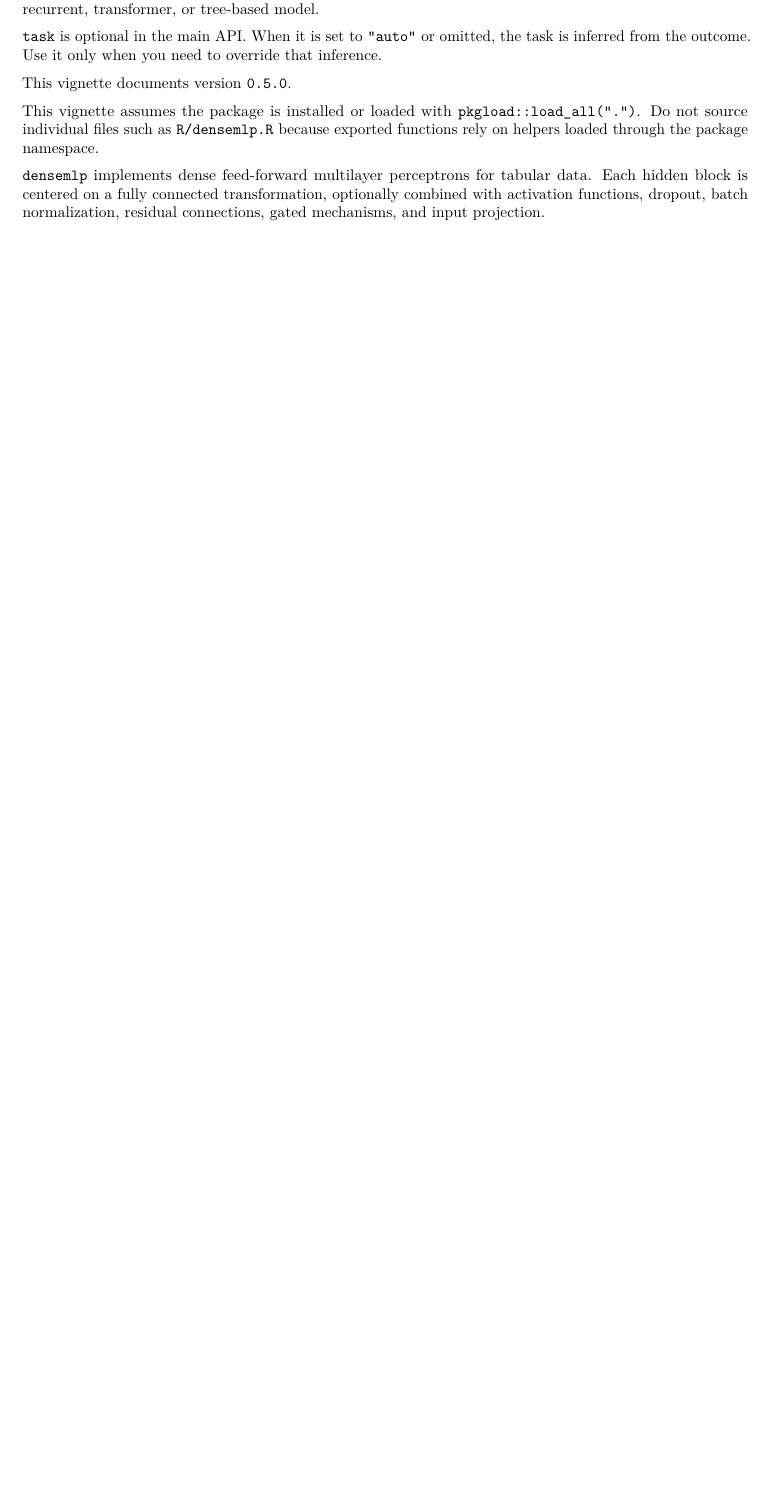
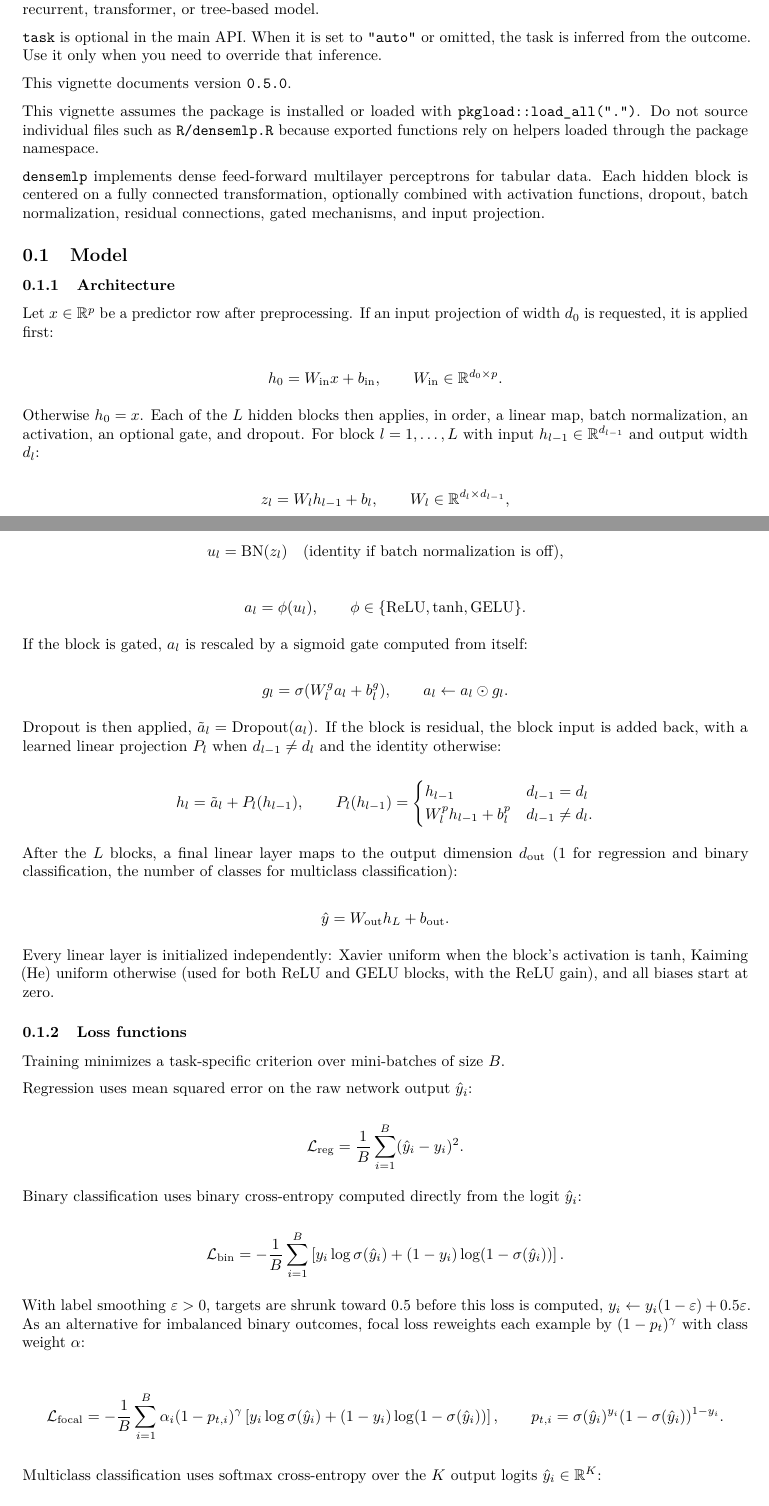
Before and after one commit to ielbadisy/densemlp, an R Markdown document (vignettes/getting-started.Rmd): part of page 1 of 3 before the commit and two parts of pages 1 and 2 of 4 after it, the two joined at a grey line, cut so that both start at the same text, the shorter picture padded with empty space. Rendered offline with R 4.5, knitr and Pandoc, then LaTeX, with nearby package versions.

Commit message:
Add architecture and training math formulas to the vignette
Adds a Model section covering the dense/residual/gated block forward
pass, loss functions per task (MSE for regression; BCE-with-logits,
label-smoothed, and focal variants for binary; softmax cross-entropy
for multiclass), and optimization (Adam/SGD, weight decay, gradient
clipping, LR schedules, early stopping), grounded directly in
R/model_torch.R and R/training.R.

```diff
--- a/vignettes/getting-started.Rmd
+++ b/vignettes/getting-started.Rmd
@@ -54,3 +54,92 @@
 data. Each hidden block is centered on a fully connected transformation,
 optionally combined with activation functions, dropout, batch normalization,
 residual connections, gated mechanisms, and input projection.
+
+## Model
+
+### Architecture
+
+Let $x \in \mathbb{R}^{p}$ be a predictor row after preprocessing. If an input
+projection of width $d_0$ is requested, it is applied first:
+
+$$
+h_0 = W_{\text{in}} x + b_{\text{in}}, \qquad W_{\text{in}} \in \mathbb{R}^{d_0 \times p}.
+$$
+
+Otherwise $h_0 = x$. Each of the $L$ hidden blocks then applies, in order,
+a linear map, batch normalization, an activation, an optional gate, and
+dropout. For block $l = 1, \dots, L$ with input $h_{l-1} \in \mathbb{R}^{d_{l-1}}$
+and output width $d_l$:
+
+$$
+z_l = W_l h_{l-1} + b_l, \qquad W_l \in \mathbb{R}^{d_l \times d_{l-1}},
+$$
+
+$$
+u_l = \mathrm{BN}(z_l) \quad \text{(identity if batch normalization is off)},
+$$
+
+$$
+a_l = \phi(u_l), \qquad \phi \in \{\mathrm{ReLU}, \tanh, \mathrm{GELU}\}.
+$$
+
+If the block is gated, $a_l$ is rescaled by a sigmoid gate computed from
+itself:
+
+$$
+g_l = \sigma(W_l^{g} a_l + b_l^{g}), \qquad a_l \leftarrow a_l \odot g_l.
+$$
+
+Dropout is then applied, $\tilde a_l = \mathrm{Dropout}(a_l)$. If the block is
+residual, the block input is added back, with a learned linear projection
+$P_l$ when $d_{l-1} \neq d_l$ and the identity otherwise:
+
+$$
+h_l = \tilde a_l + P_l(h_{l-1}), \qquad
+P_l(h_{l-1}) = \begin{cases} h_{l-1} & d_{l-1} = d_l \\ W_l^{p} h_{l-1} + b_l^{p} & d_{l-1} \neq d_l. \end{cases}
+$$
+
+After the $L$ blocks, a final linear layer maps to the output dimension
+$d_{\text{out}}$ (1 for regression and binary classification, the number of
+classes for multiclass classification):
+
+$$
+\hat y = W_{\text{out}} h_L + b_{\text{out}}.
+$$
+
+Every linear layer is initialized independently: Xavier uniform when the
+block's activation is $\tanh$, Kaiming (He) uniform otherwise (used for both
+ReLU and GELU blocks, with the ReLU gain), and all biases start at zero.
+
+### Loss functions
+
+Training minimizes a task-specific criterion over mini-batches of size $B$.
+
+Regression uses mean squared error on the raw network output $\hat y_i$:
+
+$$
+\mathcal{L}_{\text{reg}} = \frac{1}{B} \sum_{i=1}^{B} (\hat y_i - y_i)^2.
+$$
+
+Binary classification uses binary cross-entropy computed directly from the
+logit $\hat y_i$:
+
+$$
+\mathcal{L}_{\text{bin}} = -\frac{1}{B} \sum_{i=1}^{B}
+\left[ y_i \log \sigma(\hat y_i) + (1 - y_i) \log(1 - \sigma(\hat y_i)) \right].
+$$
+
+With label smoothing $\varepsilon > 0$, targets are shrunk toward $0.5$ before
+this loss is computed, $y_i \leftarrow y_i(1-\varepsilon) + 0.5\varepsilon$.
+As an alternative for imbalanced binary outcomes, focal loss reweights each
+example by $(1-p_t)^\gamma$ with class weight $\alpha$:
+
+$$
+\mathcal{L}_{\text{focal}} = -\frac{1}{B}\sum_{i=1}^{B}
+\alpha_i (1-p_{t,i})^{\gamma}
+\left[ y_i \log \sigma(\hat y_i) + (1-y_i)\log(1-\sigma(\hat y_i)) \right],
+\qquad p_{t,i} = \sigma(\hat y_i)^{y_i}(1-\sigma(\hat y_i))^{1-y_i}.
+$$
+
+Multiclass classification uses softmax cross-entropy over the $K$ output
+logits $\hat y_i \in \mathbb{R}^K$:
```
Also changed, not shown: vignettes/getting-started.Rmd (34 more changed lines).
